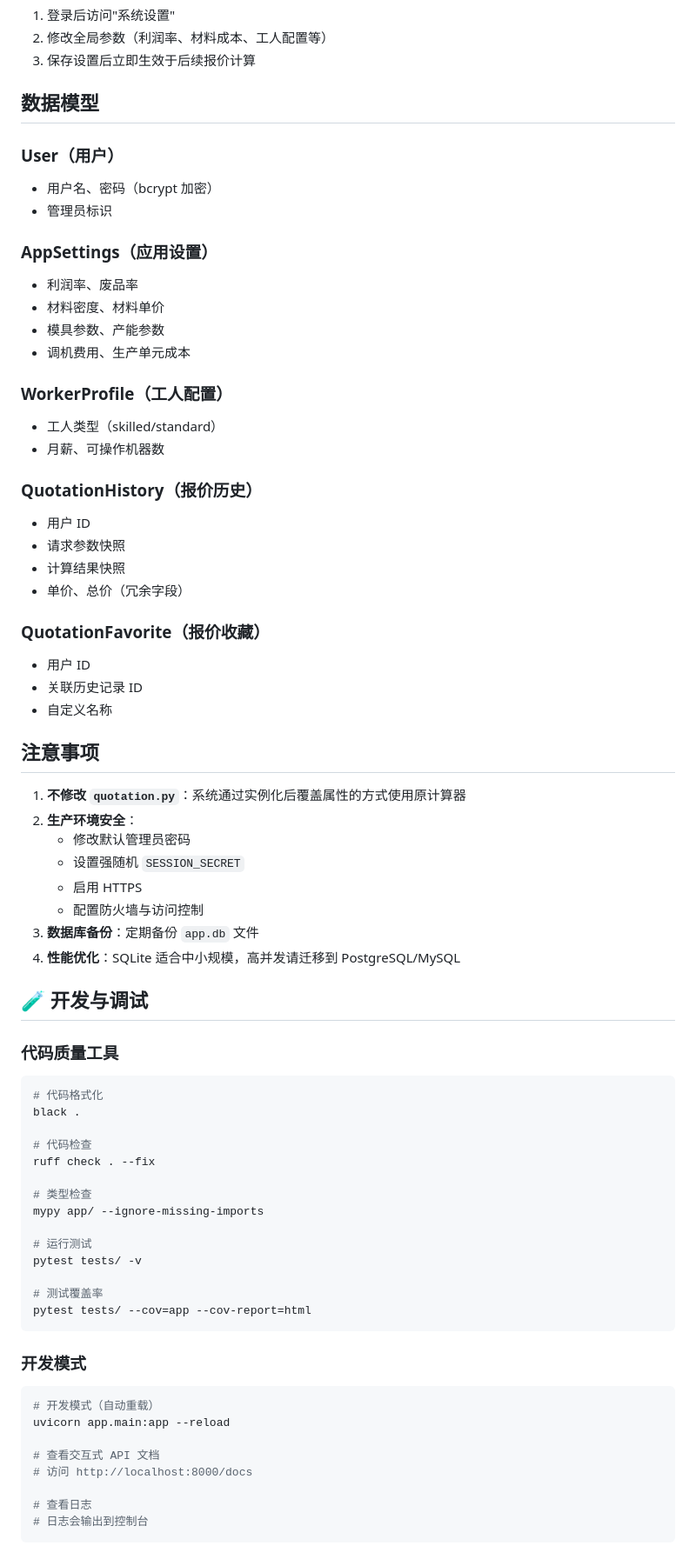
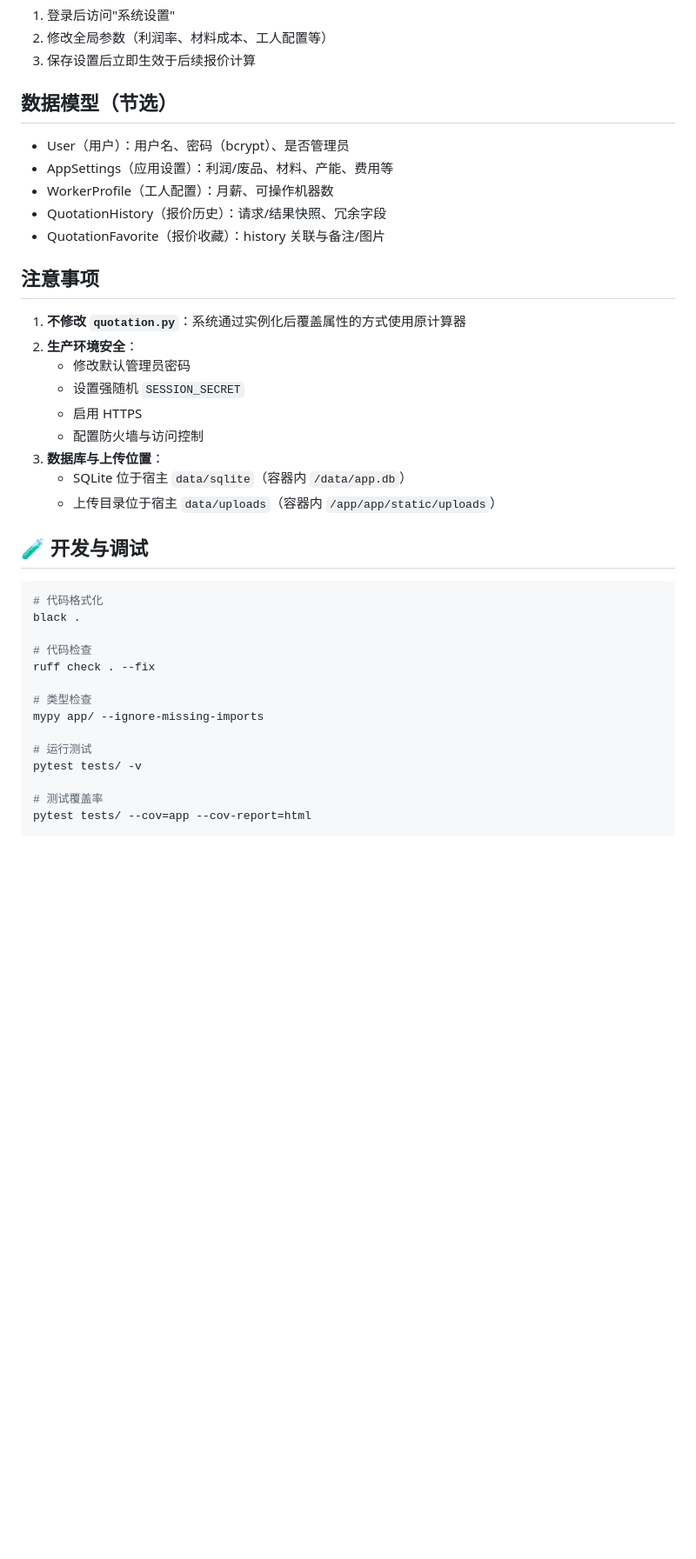
Before and after one commit to Arismemo/quotation, a Markdown page: README.md, the part around one of its changes. Shown at 87% size. Drawn GitHub-style; blank space fills up the shorter version.

````diff
--- a/README.md
+++ b/README.md
@@ -189,32 +147,13 @@ export DEBUG="False"
 2. 修改全局参数（利润率、材料成本、工人配置等）
 3. 保存设置后立即生效于后续报价计算
 
-## 数据模型
+## 数据模型（节选）
 
-### User（用户）
-- 用户名、密码（bcrypt 加密）
-- 管理员标识
-
-### AppSettings（应用设置）
-- 利润率、废品率
-- 材料密度、材料单价
-- 模具参数、产能参数
-- 调机费用、生产单元成本
-
-### WorkerProfile（工人配置）
-- 工人类型（skilled/standard）
-- 月薪、可操作机器数
-
-### QuotationHistory（报价历史）
-- 用户 ID
-- 请求参数快照
-- 计算结果快照
-- 单价、总价（冗余字段）
-
-### QuotationFavorite（报价收藏）
-- 用户 ID
-- 关联历史记录 ID
-- 自定义名称
+- User（用户）：用户名、密码（bcrypt）、是否管理员
+- AppSettings（应用设置）：利润/废品、材料、产能、费用等
+- WorkerProfile（工人配置）：月薪、可操作机器数
+- QuotationHistory（报价历史）：请求/结果快照、冗余字段
+- QuotationFavorite（报价收藏）：history 关联与备注/图片
 
 ## 注意事项
 
@@ -224,12 +163,11 @@ export DEBUG="False"
    - 设置强随机 `SESSION_SECRET`
    - 启用 HTTPS
    - 配置防火墙与访问控制
-3. **数据库备份**：定期备份 `app.db` 文件
-4. **性能优化**：SQLite 适合中小规模，高并发请迁移到 PostgreSQL/MySQL
+3. **数据库与上传位置**：
+   - SQLite 位于宿主 `data/sqlite`（容器内 `/data/app.db`）
+   - 上传目录位于宿主 `data/uploads`（容器内 `/app/app/static/uploads`）
 
 ## 🧪 开发与调试
-
-### 代码质量工具
 
 ```bash
 # 代码格式化
@@ -247,17 +185,3 @@ pytest tests/ -v
 # 测试覆盖率
 pytest tests/ --cov=app --cov-report=html
 ```
-
-### 开发模式
-
-```bash
-# 开发模式（自动重载）
-uvicorn app.main:app --reload
-
-# 查看交互式 API 文档
-# 访问 http://localhost:8000/docs
-
-# 查看日志
-# 日志会输出到控制台
-```
-
````
Also changed, not shown: other parts of README.md (+55 -114 lines).
